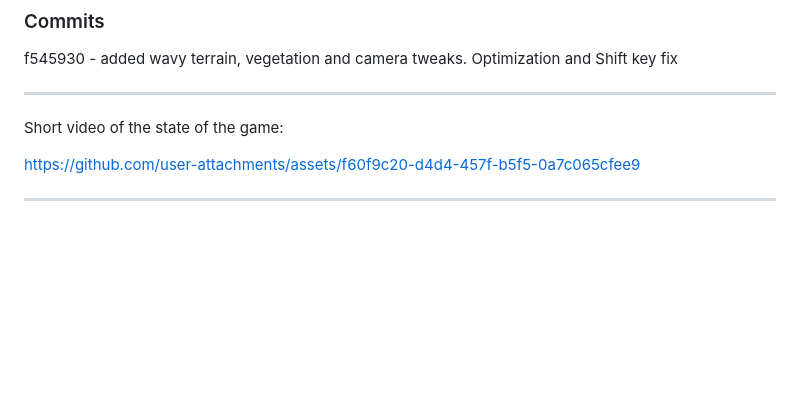
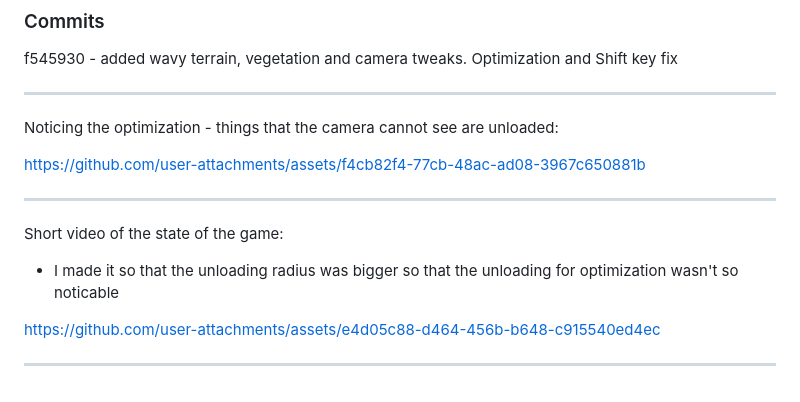
Before and after one commit to AnaSantos05/ICG-Vivarium, a Markdown page: README.md, the part around the change. Drawn GitHub-style; blank space fills up the shorter version.

```diff
--- a/README.md
+++ b/README.md
@@ -153,8 +153,15 @@ https://github.com/user-attachments/assets/f60f9c20-d4d4-457f-b5f5-0a7c065cfee9
 f545930 - added wavy terrain, vegetation and camera tweaks. Optimization and Shift key fix
 
 ---
-Short video of the state of the game:
+Noticing the optimization - things that the camera cannot see are unloaded:
 
-https://github.com/user-attachments/assets/f60f9c20-d4d4-457f-b5f5-0a7c065cfee9
+https://github.com/user-attachments/assets/f4cb82f4-77cb-48ac-ad08-3967c650881b
 
 ---
+
+Short video of the state of the game:
+- I made it so that the unloading radius was bigger so that the unloading for optimization wasn't so noticable
+
+https://github.com/user-attachments/assets/e4d05c88-d464-456b-b648-c915540ed4ec
+
+---
```
